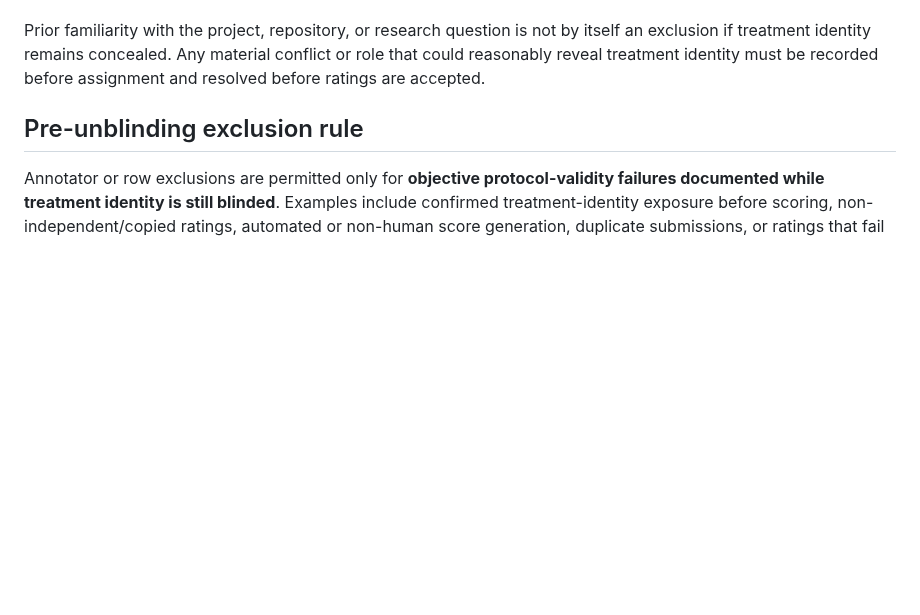
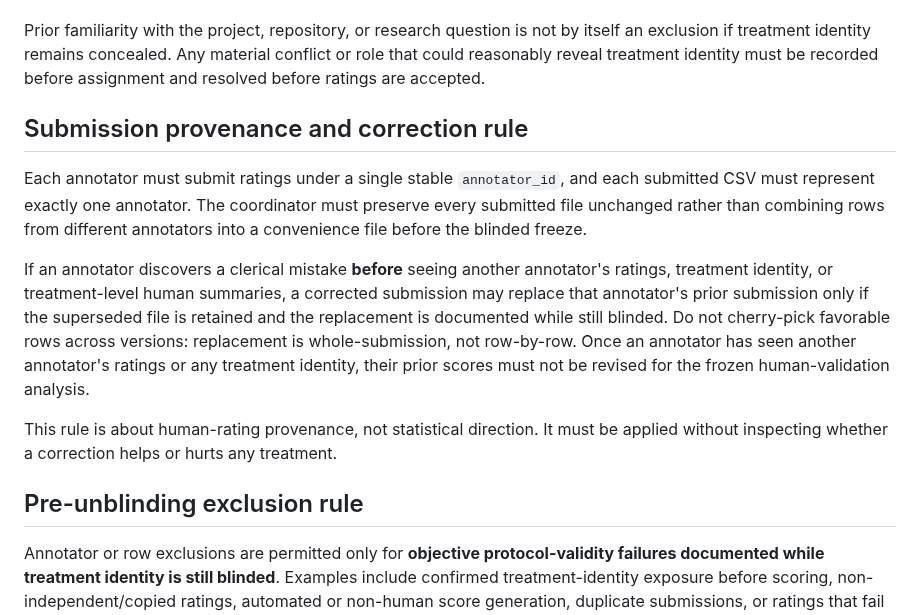
Before and after one commit to anupamking01/Ai-Researcher-Agent, a Markdown page: paper/HUMAN_EVAL_ASSIGNMENT_PLAN.md, the part around the change. GitHub-like rendering; blank space fills up the shorter version.

Commit message:
research: freeze human-rating submission provenance

```diff
--- a/paper/HUMAN_EVAL_ASSIGNMENT_PLAN.md
+++ b/paper/HUMAN_EVAL_ASSIGNMENT_PLAN.md
@@ -22,6 +22,14 @@ Eligibility must be decided **before an annotator sees any study report or ratin
 
 Prior familiarity with the project, repository, or research question is not by itself an exclusion if treatment identity remains concealed. Any material conflict or role that could reasonably reveal treatment identity must be recorded before assignment and resolved before ratings are accepted.
 
+## Submission provenance and correction rule
+
+Each annotator must submit ratings under a single stable `annotator_id`, and each submitted CSV must represent exactly one annotator. The coordinator must preserve every submitted file unchanged rather than combining rows from different annotators into a convenience file before the blinded freeze.
+
+If an annotator discovers a clerical mistake **before** seeing another annotator's ratings, treatment identity, or treatment-level human summaries, a corrected submission may replace that annotator's prior submission only if the superseded file is retained and the replacement is documented while still blinded. Do not cherry-pick favorable rows across versions: replacement is whole-submission, not row-by-row. Once an annotator has seen another annotator's ratings or any treatment identity, their prior scores must not be revised for the frozen human-validation analysis.
+
+This rule is about human-rating provenance, not statistical direction. It must be applied without inspecting whether a correction helps or hurts any treatment.
+
 ## Pre-unblinding exclusion rule
 
 Annotator or row exclusions are permitted only for **objective protocol-validity failures documented while treatment identity is still blinded**. Examples include confirmed treatment-identity exposure before scoring, non-independent/copied ratings, automated or non-human score generation, duplicate submissions, or ratings that fail the frozen input-validity rules.
```
